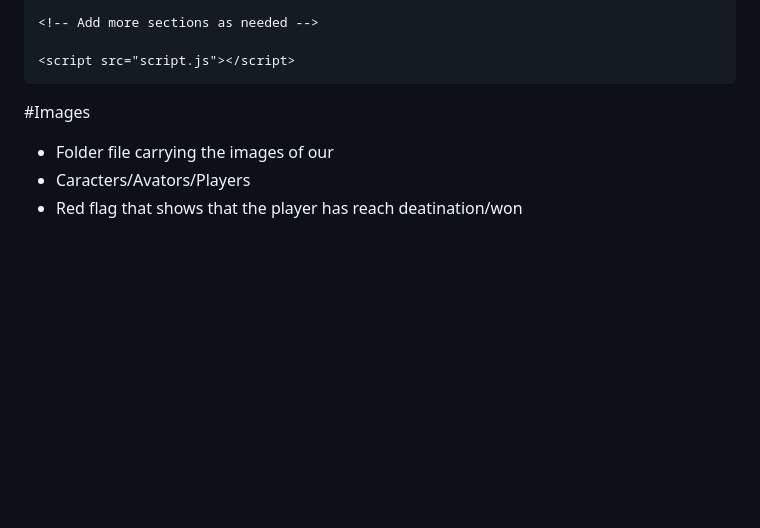
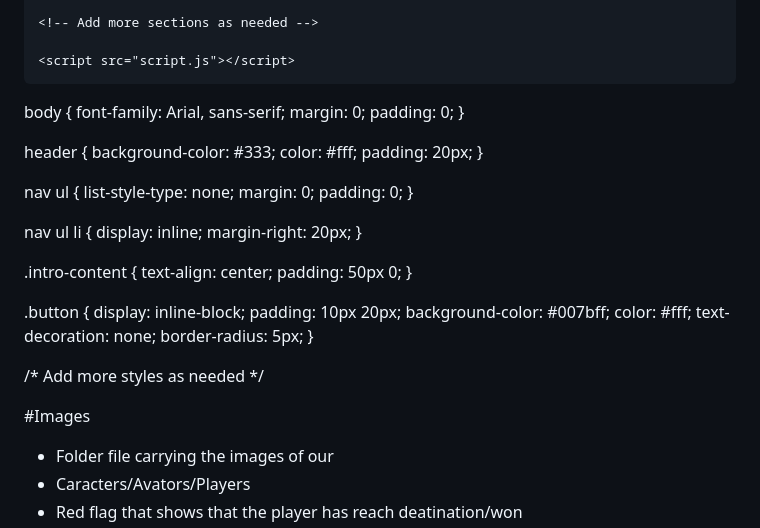
Before and after one commit to Annacletter/alx_maze-project, a Markdown page: README.md, the part around the change. GitHub-like rendering; blank space fills up the shorter version.

```diff
--- a/README.md
+++ b/README.md
@@ -32,6 +32,46 @@
 </body>
 </html>
 
+
+body {
+    font-family: Arial, sans-serif;
+    margin: 0;
+    padding: 0;
+}
+
+header {
+    background-color: #333;
+    color: #fff;
+    padding: 20px;
+}
+
+nav ul {
+    list-style-type: none;
+    margin: 0;
+    padding: 0;
+}
+
+nav ul li {
+    display: inline;
+    margin-right: 20px;
+}
+
+.intro-content {
+    text-align: center;
+    padding: 50px 0;
+}
+
+.button {
+    display: inline-block;
+    padding: 10px 20px;
+    background-color: #007bff;
+    color: #fff;
+    text-decoration: none;
+    border-radius: 5px;
+}
+
+/* Add more styles as needed */
+
 #Images
 * Folder file carrying the images of our
 * Caracters/Avators/Players
```
